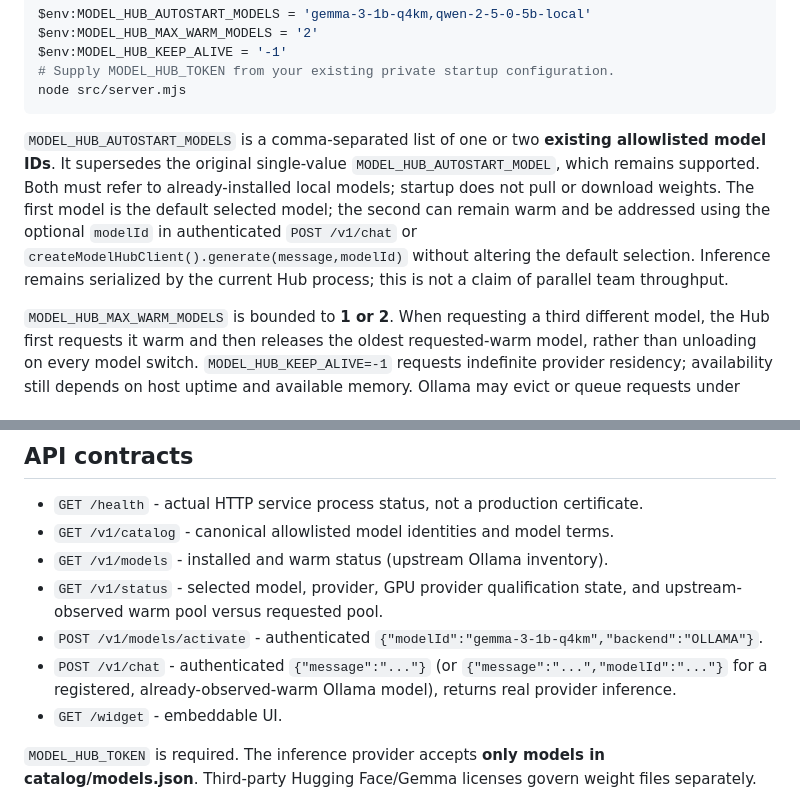
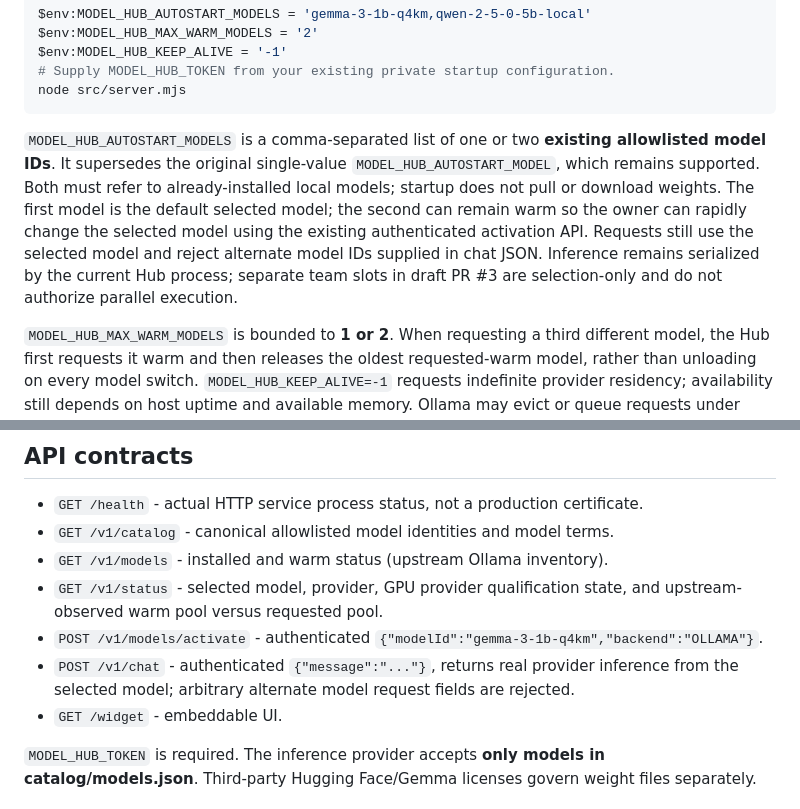
Before and after one commit to 4citeB4U/LeeWay-Model-Hub, a Markdown page: README.md, 2 parts joined by grey strips. GitHub-like rendering.

Commit message:
docs(model-hub): preserve selected-model admission and describe existing model slots

````diff
--- a/README.md
+++ b/README.md
@@ -72,7 +72,7 @@ $env:MODEL_HUB_KEEP_ALIVE = '-1'
 node src/server.mjs
 ```
 
-`MODEL_HUB_AUTOSTART_MODELS` is a comma-separated list of one or two **existing allowlisted model IDs**. It supersedes the original single-value `MODEL_HUB_AUTOSTART_MODEL`, which remains supported. Both must refer to already-installed local models; startup does not pull or download weights. The first model is the default selected model; the second can remain warm and be addressed using the optional `modelId` in authenticated `POST /v1/chat` or `createModelHubClient().generate(message,modelId)` without altering the default selection. Inference remains serialized by the current Hub process; this is not a claim of parallel team throughput.
+`MODEL_HUB_AUTOSTART_MODELS` is a comma-separated list of one or two **existing allowlisted model IDs**. It supersedes the original single-value `MODEL_HUB_AUTOSTART_MODEL`, which remains supported. Both must refer to already-installed local models; startup does not pull or download weights. The first model is the default selected model; the second can remain warm so the owner can rapidly change the selected model using the existing authenticated activation API. Requests still use the selected model and reject alternate model IDs supplied in chat JSON. Inference remains serialized by the current Hub process; separate team slots in draft PR #3 are selection-only and do not authorize parallel execution.
 
 `MODEL_HUB_MAX_WARM_MODELS` is bounded to **1 or 2**. When requesting a third different model, the Hub first requests it warm and then releases the oldest requested-warm model, rather than unloading on every model switch. `MODEL_HUB_KEEP_ALIVE=-1` requests indefinite provider residency; availability still depends on host uptime and available memory. Ollama may evict or queue requests under pressure. `GET /v1/status` reports **requested** and **provider-reported actually loaded** model IDs separately, and `GET /v1/models` still reports per-model installed/loaded state. Neither response constitutes independent GPU/Veritas proof.
 
@@ -85,7 +85,7 @@ node src/server.mjs
 - `GET /v1/models` - installed and warm status (upstream Ollama inventory).
 - `GET /v1/status` - selected model, provider, GPU provider qualification state, and upstream-observed warm pool versus requested pool.
 - `POST /v1/models/activate` - authenticated `{"modelId":"gemma-3-1b-q4km","backend":"OLLAMA"}`.
-- `POST /v1/chat` - authenticated `{"message":"..."}` (or `{"message":"...","modelId":"..."}` for a registered, already-observed-warm Ollama model), returns real provider inference.
+- `POST /v1/chat` - authenticated `{"message":"..."}`, returns real provider inference from the selected model; arbitrary alternate model request fields are rejected.
 - `GET /widget` - embeddable UI.
 
 `MODEL_HUB_TOKEN` is required. The inference provider accepts **only models in catalog/models.json**. Third-party Hugging Face/Gemma licenses govern weight files separately.
````
